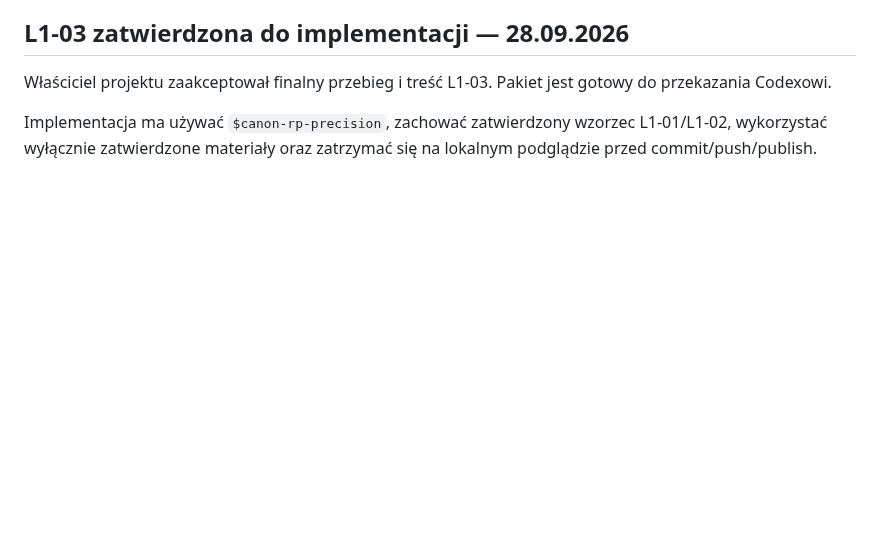
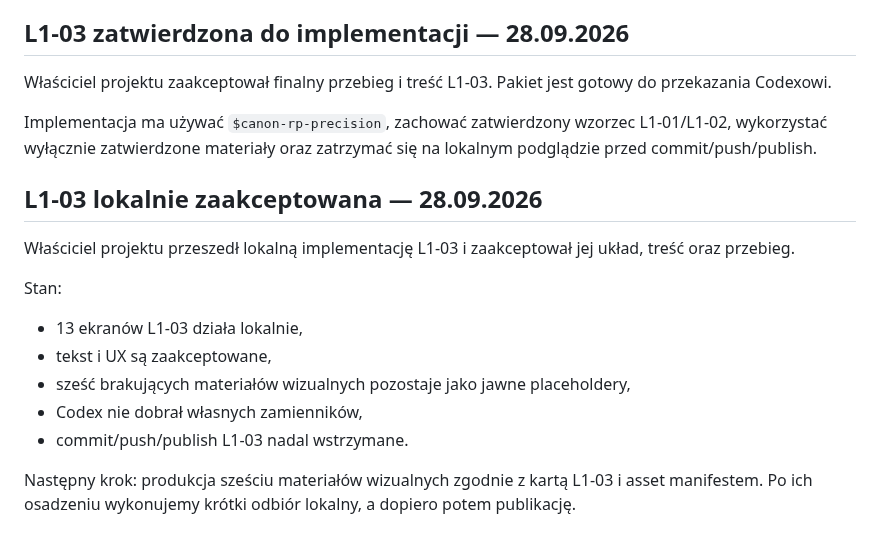
Before and after one commit to LionMielec/Canon-RP-Kurs, a Markdown page: docs/17_STATUS.md, the part around the change. GitHub-like rendering; blank space fills up the shorter version.

Commit message:
Record local acceptance and visual asset phase for L1-03

```diff
--- a/docs/17_STATUS.md
+++ b/docs/17_STATUS.md
@@ -203,3 +203,16 @@ Nie przekazano jeszcze implementacji do Codexa. Następny etap po powrocie wła
 Właściciel projektu zaakceptował finalny przebieg i treść L1-03. Pakiet jest gotowy do przekazania Codexowi.
 
 Implementacja ma używać `$canon-rp-precision`, zachować zatwierdzony wzorzec L1-01/L1-02, wykorzystać wyłącznie zatwierdzone materiały oraz zatrzymać się na lokalnym podglądzie przed commit/push/publish.
+
+
+## L1-03 lokalnie zaakceptowana — 28.09.2026
+Właściciel projektu przeszedł lokalną implementację L1-03 i zaakceptował jej układ, treść oraz przebieg.
+
+Stan:
+- 13 ekranów L1-03 działa lokalnie,
+- tekst i UX są zaakceptowane,
+- sześć brakujących materiałów wizualnych pozostaje jako jawne placeholdery,
+- Codex nie dobrał własnych zamienników,
+- commit/push/publish L1-03 nadal wstrzymane.
+
+Następny krok: produkcja sześciu materiałów wizualnych zgodnie z kartą L1-03 i asset manifestem. Po ich osadzeniu wykonujemy krótki odbiór lokalny, a dopiero potem publikację.
```
